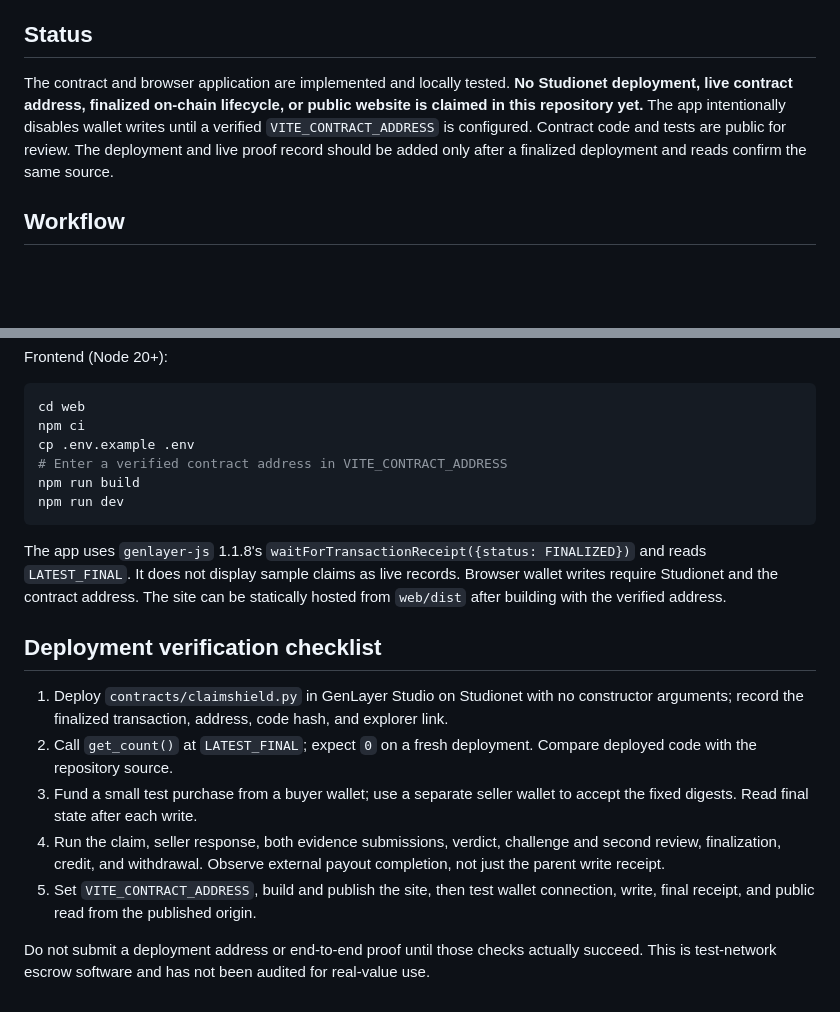
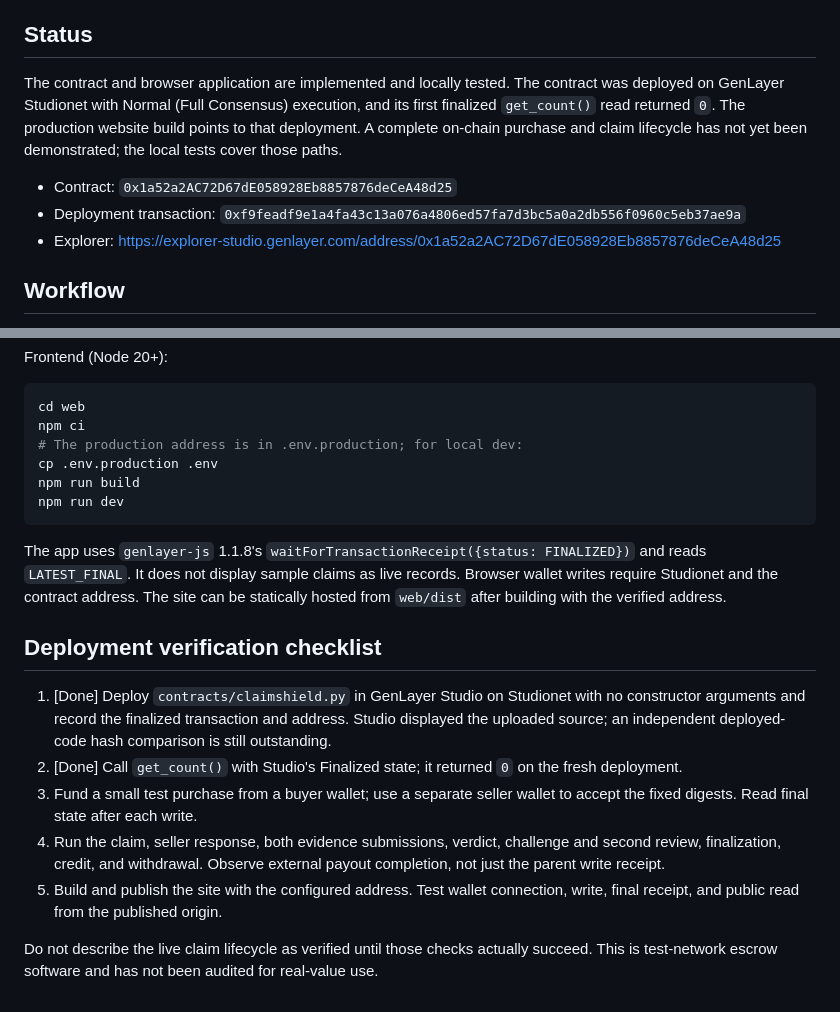
Before and after one commit to amzar1st/ClaimShield, a Markdown page: README.md, 2 parts joined by grey strips. Rendered like a GitHub page; blank space fills up the shorter version.

Commit message:
Document finalized Studionet deployment and remaining live checks

````diff
--- a/README.md
+++ b/README.md
@@ -4,7 +4,11 @@ ClaimShield is a GenLayer purchase and warranty dispute application. A buyer fun
 
 ## Status
 
-The contract and browser application are implemented and locally tested. **No Studionet deployment, live contract address, finalized on-chain lifecycle, or public website is claimed in this repository yet.** The app intentionally disables wallet writes until a verified `VITE_CONTRACT_ADDRESS` is configured. Contract code and tests are public for review. The deployment and live proof record should be added only after a finalized deployment and reads confirm the same source.
+The contract and browser application are implemented and locally tested. The contract was deployed on GenLayer Studionet with Normal (Full Consensus) execution, and its first finalized `get_count()` read returned `0`. The production website build points to that deployment. A complete on-chain purchase and claim lifecycle has not yet been demonstrated; the local tests cover those paths.
+
+- Contract: `0x1a52a2AC72D67dE058928Eb8857876deCeA48d25`
+- Deployment transaction: `0xf9feadf9e1a4fa43c13a076a4806ed57fa7d3bc5a0a2db556f0960c5eb37ae9a`
+- Explorer: https://explorer-studio.genlayer.com/address/0x1a52a2AC72D67dE058928Eb8857876deCeA48d25
 
 ## Workflow
 
@@ -36,8 +40,8 @@ Frontend (Node 20+):
 ```sh
 cd web
 npm ci
-cp .env.example .env
-# Enter a verified contract address in VITE_CONTRACT_ADDRESS
+# The production address is in .env.production; for local dev:
+cp .env.production .env
 npm run build
 npm run dev
 ```
@@ -46,10 +50,10 @@ The app uses `genlayer-js` 1.1.8's `waitForTransactionReceipt({status: FINALIZED
 
 ## Deployment verification checklist
 
-1. Deploy `contracts/claimshield.py` in GenLayer Studio on Studionet with no constructor arguments; record the finalized transaction, address, code hash, and explorer link.
-2. Call `get_count()` at `LATEST_FINAL`; expect `0` on a fresh deployment. Compare deployed code with the repository source.
+1. [Done] Deploy `contracts/claimshield.py` in GenLayer Studio on Studionet with no constructor arguments and record the finalized transaction and address. Studio displayed the uploaded source; an independent deployed-code hash comparison is still outstanding.
+2. [Done] Call `get_count()` with Studio's Finalized state; it returned `0` on the fresh deployment.
 3. Fund a small test purchase from a buyer wallet; use a separate seller wallet to accept the fixed digests. Read final state after each write.
 4. Run the claim, seller response, both evidence submissions, verdict, challenge and second review, finalization, credit, and withdrawal. Observe external payout completion, not just the parent write receipt.
-5. Set `VITE_CONTRACT_ADDRESS`, build and publish the site, then test wallet connection, write, final receipt, and public read from the published origin.
+5. Build and publish the site with the configured address. Test wallet connection, write, final receipt, and public read from the published origin.
 
-Do not submit a deployment address or end-to-end proof until those checks actually succeed. This is test-network escrow software and has not been audited for real-value use.
+Do not describe the live claim lifecycle as verified until those checks actually succeed. This is test-network escrow software and has not been audited for real-value use.
````
